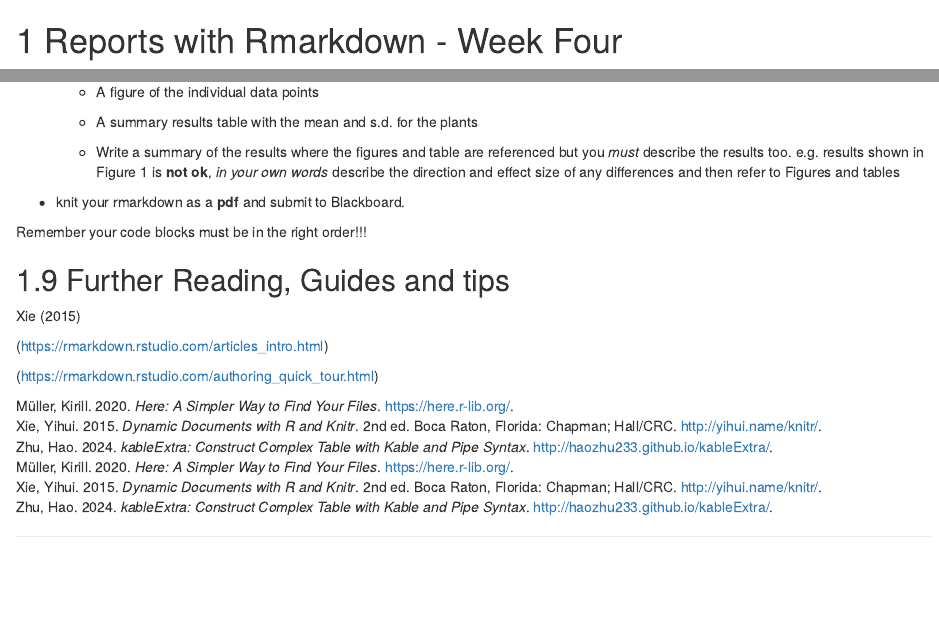
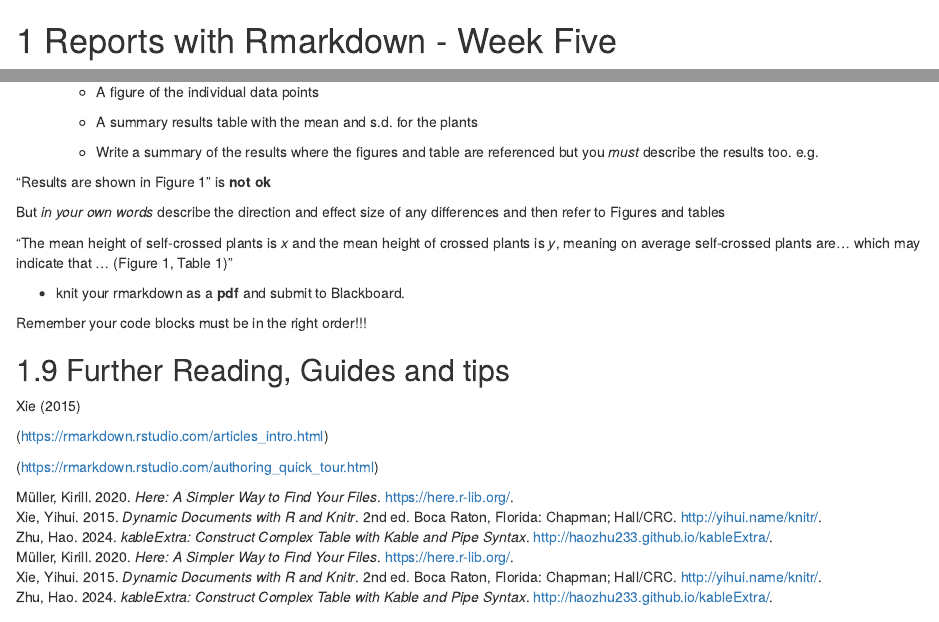
Before and after one commit to tsa19jtu/5023Y_Workshop, an R Markdown document (05-Rmarkdown.Rmd): the page in a window 1100 px wide, from its top, and a second part further down, joined at a grey line. Rendered offline with R 4.5, knitr and Pandoc, with nearby package versions; drawn as R Markdown's standard HTML page in place of the format the file asks for; some code elsewhere in the file could not run offline.

Commit message:
Refined instructions for week 5

````diff
--- a/05-Rmarkdown.Rmd
+++ b/05-Rmarkdown.Rmd
@@ -1,5 +1,5 @@
 
-# Reports with Rmarkdown - Week Four
+# Reports with Rmarkdown - Week Five
 
 ```{r , echo=FALSE, eval=TRUE, include=TRUE}
 klippy::klippy(c('r', 'bash'), position = c('top', 'right'), tooltip_message = 'copy to clipboard', tooltip_success = 'Copied!')
@@ -376,7 +376,15 @@ Can you make your first reproducible document?
 
     * A summary results table with the mean and s.d. for the plants
 
-    * Write a summary of the results where the figures and table are referenced but you *must* describe the results too. e.g. results shown in Figure 1 is **not ok**, *in your own words* describe the direction and effect size of any differences and then refer to Figures and tables
+    * Write a summary of the results where the figures and table are referenced but you *must* describe the results too. e.g.
+
+
+"Results are shown in Figure 1" is **not ok**
+
+But *in your own words* describe the direction and effect size of any differences and then refer to Figures and tables
+
+"The mean height of self-crossed plants is *x* and the mean height of crossed plants is *y*, meaning on average self-crossed plants are... which may indicate that ... (Figure 1, Table 1)"
+
 
 * knit your rmarkdown as a **pdf** and submit to Blackboard.
 
````
Also changed, not shown: docs/bookdown-demo.tex, docs/reference-keys.txt, docs/search_index.json, 8 other files.
